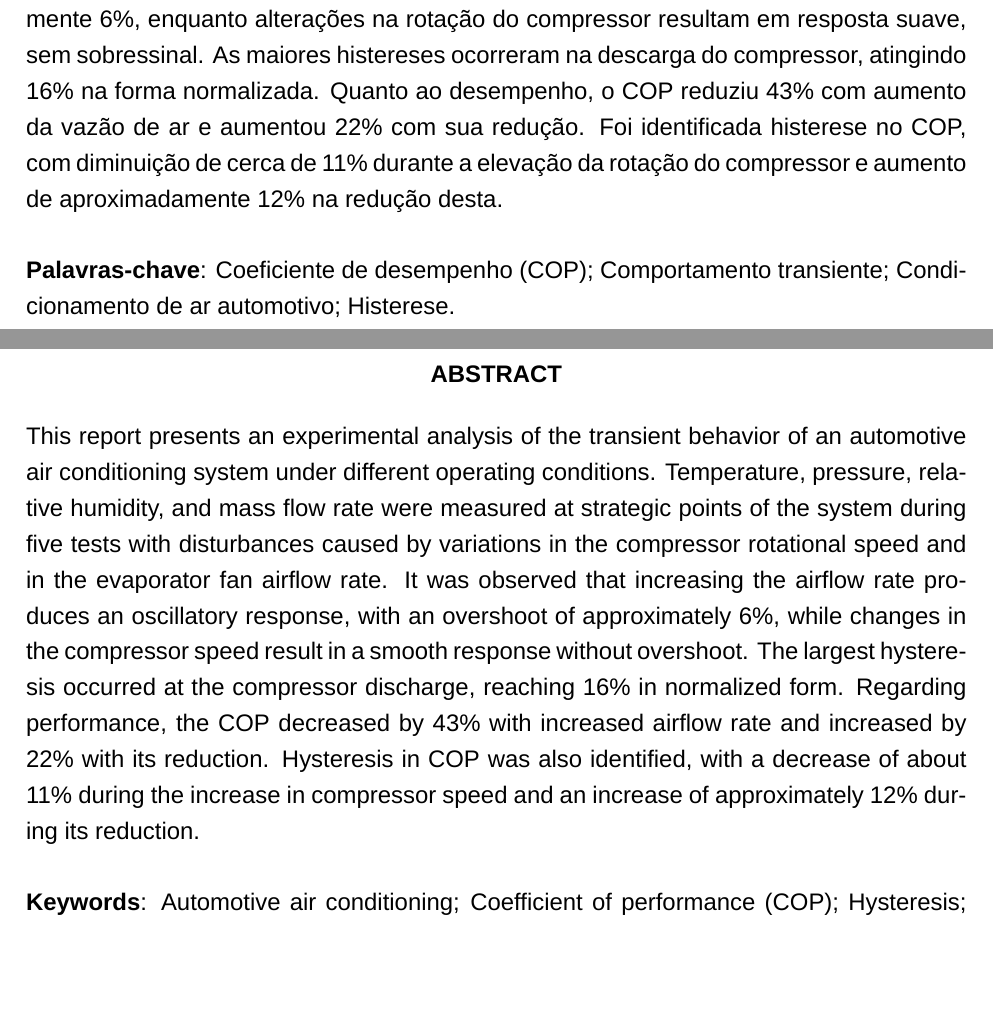
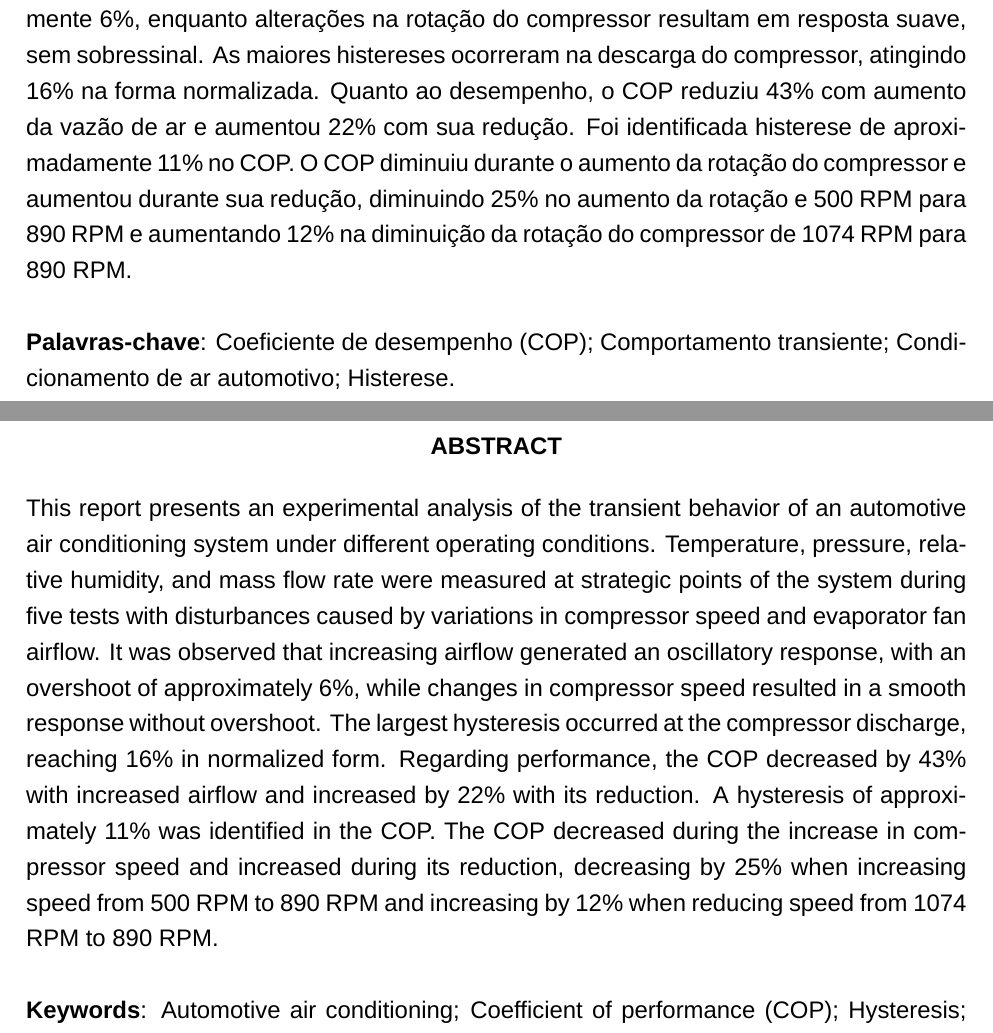
Before and after one commit to gustavorohricht/IC-2025, a LaTeX document (main.tex, which reads AntesdoTexto/2-Resumos.tex): two parts of pages 2 and 3 of 44, joined at a grey line, cut so that both start at the same text, the shorter picture padded with empty space. Compiled offline with XeLaTeX; a missing font is replaced by an installed copy or a similar font.

Commit message:
Mudanças principalmente no resumo revisão

```diff
--- a/AntesdoTexto/2-Resumos.tex
+++ b/AntesdoTexto/2-Resumos.tex
@@ -3,7 +3,7 @@
     \textbf{RESUMO}
 \end{center}
 
-{\noindent Este relatório apresenta uma análise experimental do comportamento transiente de um sistema de condicionamento de ar automotivo sob diferentes condições de operação. Foram medidos temperatura, pressão, umidade relativa e vazão mássica em pontos estratégicos do sistema durante cinco ensaios com perturbações provocadas pela variação da rotação do compressor e da vazão de ar do ventilador do evaporador. Observou-se que o aumento da vazão de ar gera resposta oscilatória, com sobressinal de aproximadamente 6\%, enquanto alterações na rotação do compressor resultam em resposta suave, sem sobressinal. As maiores histereses ocorreram na descarga do compressor, atingindo 16\% na forma normalizada. Quanto ao desempenho, o COP reduziu 43\% com aumento da vazão de ar e aumentou 22\% com sua redução. Foi identificada histerese no COP, com diminuição de cerca de 11\% durante a elevação da rotação do compressor e aumento de aproximadamente 12\% na redução desta.
+{\noindent Este relatório apresenta uma análise experimental do comportamento transiente de um sistema de condicionamento de ar automotivo sob diferentes condições de operação. Foram medidos temperatura, pressão, umidade relativa e vazão mássica em pontos estratégicos do sistema durante cinco ensaios com perturbações provocadas pela variação da rotação do compressor e da vazão de ar do ventilador do evaporador. Observou-se que o aumento da vazão de ar gera resposta oscilatória, com sobressinal de aproximadamente 6\%, enquanto alterações na rotação do compressor resultam em resposta suave, sem sobressinal. As maiores histereses ocorreram na descarga do compressor, atingindo 16\% na forma normalizada. Quanto ao desempenho, o COP reduziu 43\% com aumento da vazão de ar e aumentou 22\% com sua redução. Foi identificada histerese de aproximadamente 11\% no COP. O COP diminuiu durante o aumento da rotação do compressor e aumentou durante sua redução, diminuindo 25\% no aumento da rotação e 500 RPM para 890 RPM e aumentando 12\% na diminuição da rotação do compressor de 1074 RPM para 890 RPM.
 \\\\
 \noindent \textbf{Palavras-chave}: Coeficiente de desempenho (COP); Comportamento transiente; Condicionamento de ar automotivo; Histerese.
 }
@@ -13,7 +13,7 @@
     \textbf{ABSTRACT}
 \end{center}
 
-{\noindent This report presents an experimental analysis of the transient behavior of an automotive air conditioning system under different operating conditions. Temperature, pressure, relative humidity, and mass flow rate were measured at strategic points of the system during five tests with disturbances caused by variations in the compressor rotational speed and in the evaporator fan airflow rate. It was observed that increasing the airflow rate produces an oscillatory response, with an overshoot of approximately 6\%, while changes in the compressor speed result in a smooth response without overshoot. The largest hysteresis occurred at the compressor discharge, reaching 16\% in normalized form. Regarding performance, the COP decreased by 43\% with increased airflow rate and increased by 22\% with its reduction. Hysteresis in COP was also identified, with a decrease of about 11\% during the increase in compressor speed and an increase of approximately 12\% during its reduction.
+{\noindent This report presents an experimental analysis of the transient behavior of an automotive air conditioning system under different operating conditions. Temperature, pressure, relative humidity, and mass flow rate were measured at strategic points of the system during five tests with disturbances caused by variations in compressor speed and evaporator fan airflow. It was observed that increasing airflow generated an oscillatory response, with an overshoot of approximately 6\%, while changes in compressor speed resulted in a smooth response without overshoot. The largest hysteresis occurred at the compressor discharge, reaching 16\% in normalized form. Regarding performance, the COP decreased by 43\% with increased airflow and increased by 22\% with its reduction. A hysteresis of approximately 11\% was identified in the COP. The COP decreased during the increase in compressor speed and increased during its reduction, decreasing by 25\% when increasing speed from 500 RPM to 890 RPM and increasing by 12\% when reducing speed from 1074 RPM to 890 RPM.
 \\\\
 \noindent \textbf{Keywords}: Automotive air conditioning; Coefficient of performance (COP); Hysteresis; Transient behavior.
 }
--- a/main.tex
+++ b/main.tex
@@ -148,6 +148,7 @@ repeatfields=true
 \hyphenation{dra-má-ti-ca}
 \hyphenation{es-co-lhen-do}
 \hyphenation{re-fri-ge-ran-te}
+\hyphenation{de-vi-do}
 \hyphenation{tem-pe-ra-tu-ras}
 \hyphenation{tem-pe-ra-tu-ra}
 \hyphenation{is-to}
```
Also changed, not shown: Sections/3-ResultadosDiscussão.tex (+1 -1 lines), Sections/4-Conclusão.tex (+1 -1 lines), main.pdf, 6 other files.
